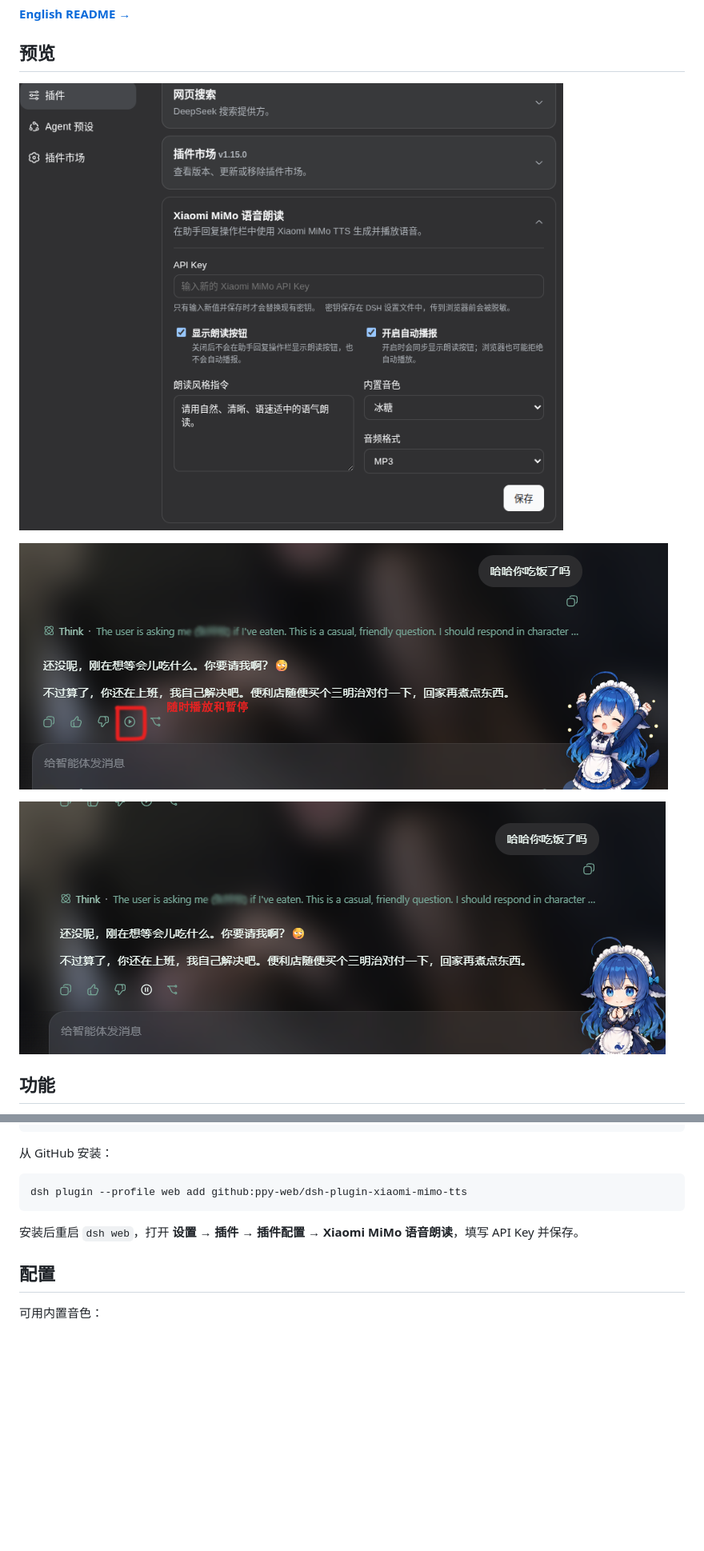
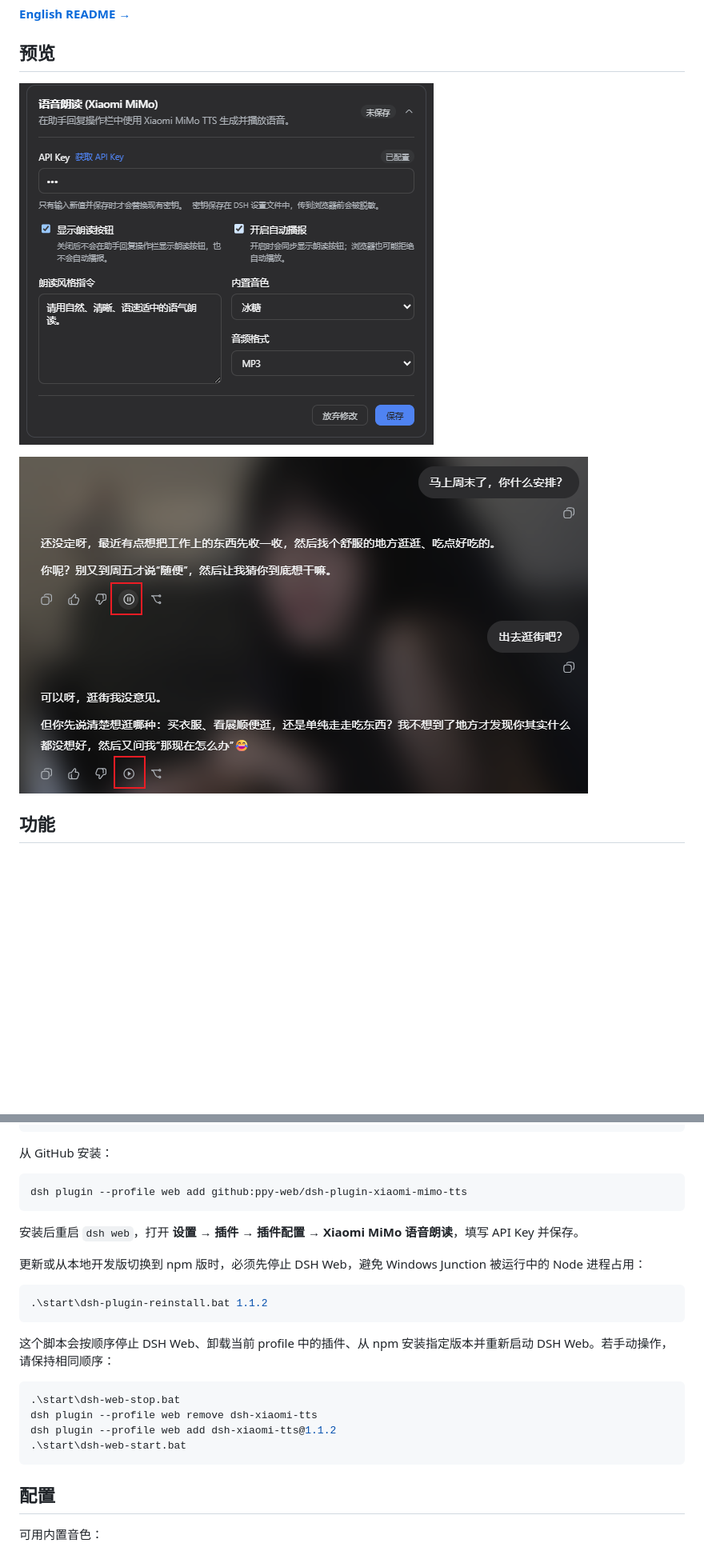
Before and after one commit to ppy-web/dsh-plugin-xiaomi-mimo-tts, a Markdown page: README.md, 2 parts joined by grey strips. Shown at 80% size. GitHub-like rendering; pictures changed too: assets/image.png (added), assets/menu.png, assets/pause.png (deleted); blank space fills up the shorter version.

````diff
--- a/README.md
+++ b/README.md
@@ -8,9 +8,7 @@
 
 ![Xiaomi MiMo 设置菜单](assets/menu.png)
 
-![朗读按钮](assets/play.png)
-
-![暂停按钮](assets/pause.png)
+![图标示例](assets/image.png)
 
 ## 功能
 
@@ -51,6 +49,21 @@ dsh plugin --profile web add github:ppy-web/dsh-plugin-xiaomi-mimo-tts
 
 安装后重启 `dsh web`，打开 **设置 → 插件 → 插件配置 → Xiaomi MiMo 语音朗读**，填写 API Key 并保存。
 
+更新或从本地开发版切换到 npm 版时，必须先停止 DSH Web，避免 Windows Junction 被运行中的 Node 进程占用：
+
+```powershell
+.\start\dsh-plugin-reinstall.bat 1.1.2
+```
+
+这个脚本会按顺序停止 DSH Web、卸载当前 profile 中的插件、从 npm 安装指定版本并重新启动 DSH Web。若手动操作，请保持相同顺序：
+
+```powershell
+.\start\dsh-web-stop.bat
+dsh plugin --profile web remove dsh-xiaomi-tts
+dsh plugin --profile web add dsh-xiaomi-tts@1.1.2
+.\start\dsh-web-start.bat
+```
+
 ## 配置
 
 可用内置音色：
````
Also changed, not shown: README.en.md (+16 -3 lines), 6 other files.
